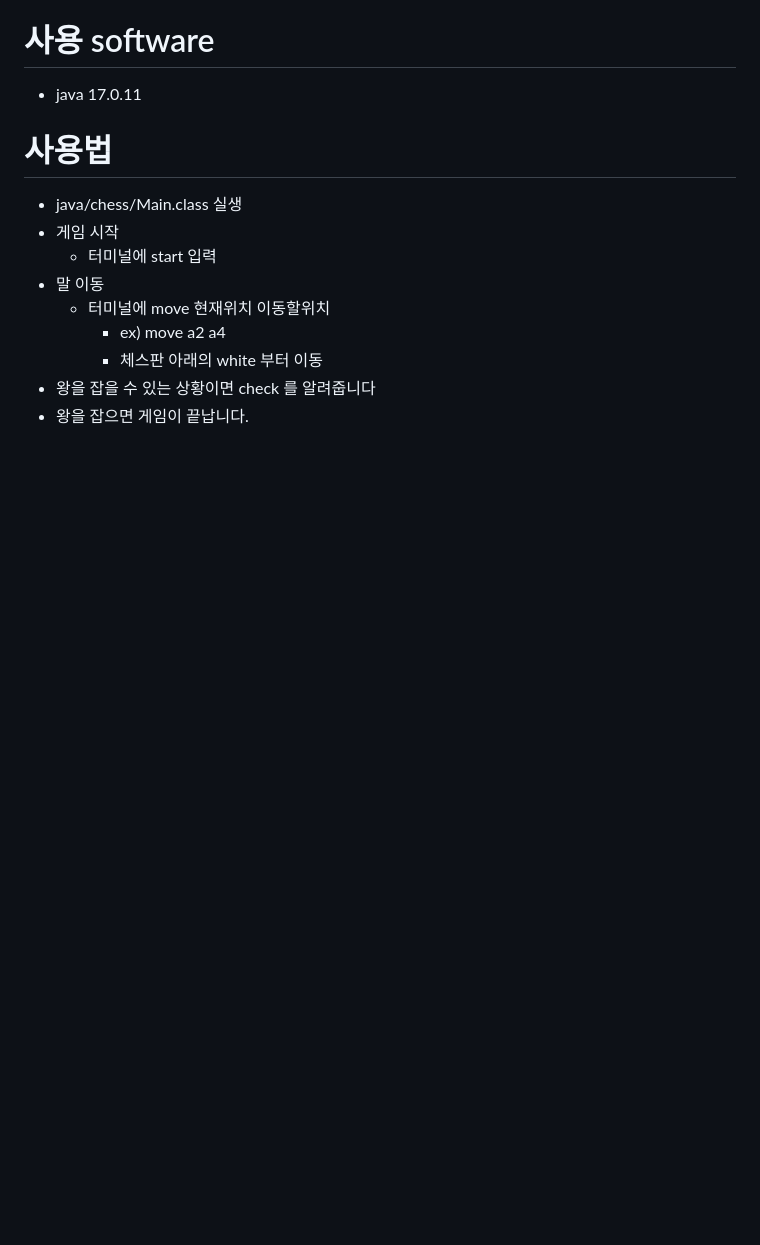
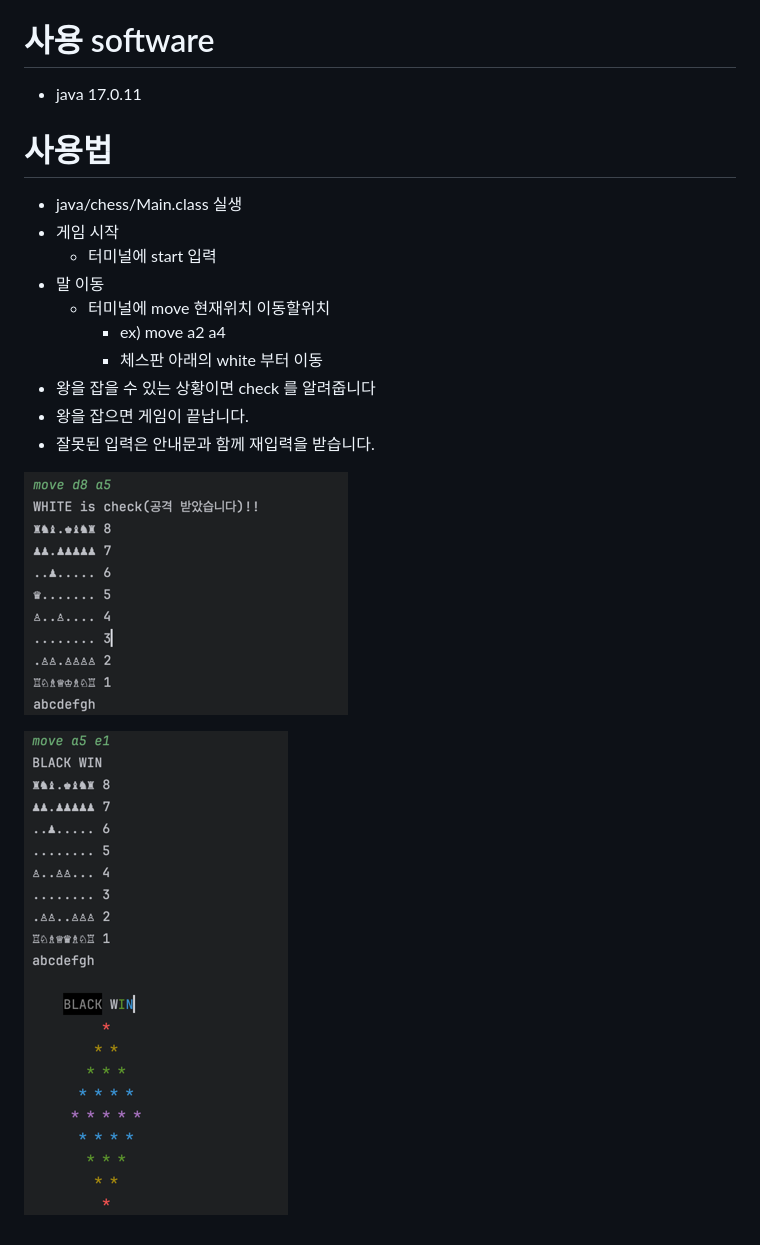
Before and after one commit to woowa-techcamp-2024/java-chess, a Markdown page: README.md, the part around the change. Drawn GitHub-style; pictures changed too: image/check.png (added), image/win.png (added); blank space fills up the shorter version.

Commit message:
[docs] image 첨부

```diff
--- a/README.md
+++ b/README.md
@@ -21,3 +21,9 @@
     - 체스판 아래의 white 부터 이동
 - 왕을 잡을 수 있는 상황이면 check 를 알려줍니다
 - 왕을 잡으면 게임이 끝납니다.
+- 잘못된 입력은 안내문과 함께 재입력을 받습니다.
+
+![check](./image/check.png)
+
+
+![win](./image/win.png)
```
Also changed, not shown: img.png (added).
